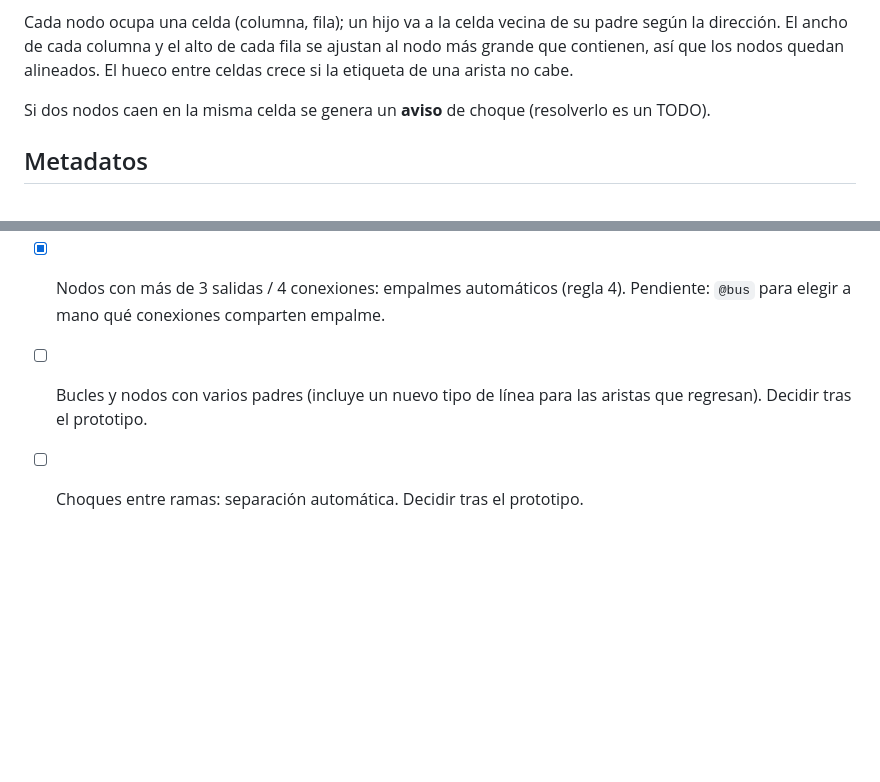
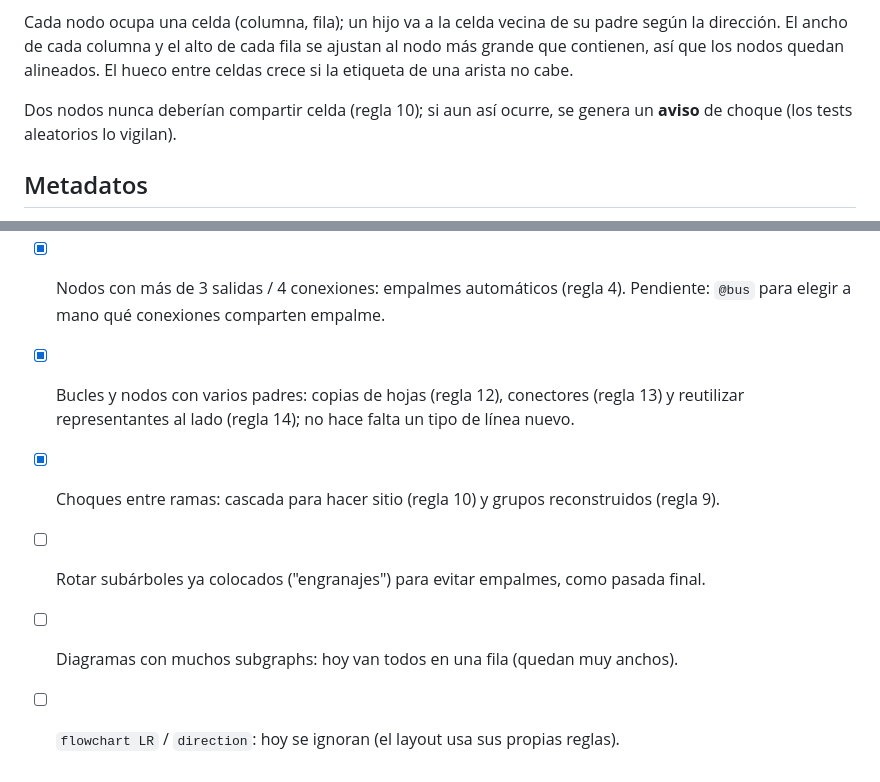
Before and after one commit to jesjack/diagram_maker, a Markdown page: SPEC.md, 2 parts joined by grey strips. Drawn GitHub-style; blank space fills up the shorter version.

```diff
--- a/SPEC.md
+++ b/SPEC.md
@@ -252,7 +252,8 @@ Cada nodo ocupa una celda (columna, fila); un hijo va a la celda vecina de su pa
 El ancho de cada columna y el alto de cada fila se ajustan al nodo más grande que contienen, así que
 los nodos quedan alineados. El hueco entre celdas crece si la etiqueta de una arista no cabe.
 
-Si dos nodos caen en la misma celda se genera un **aviso** de choque (resolverlo es un TODO).
+Dos nodos nunca deberían compartir celda (regla 10); si aun así ocurre, se genera un **aviso** de
+choque (los tests aleatorios lo vigilan).
 
 ## Metadatos
 
@@ -316,5 +317,9 @@ flowchart TD
       título o como fondo del área de su diagrama.
 - [x] Nodos con más de 3 salidas / 4 conexiones: empalmes automáticos (regla 4). Pendiente: `@bus`
       para elegir a mano qué conexiones comparten empalme.
-- [ ] Bucles y nodos con varios padres (incluye un nuevo tipo de línea para las aristas que regresan). Decidir tras el prototipo.
-- [ ] Choques entre ramas: separación automática. Decidir tras el prototipo.
+- [x] Bucles y nodos con varios padres: copias de hojas (regla 12), conectores (regla 13) y
+      reutilizar representantes al lado (regla 14); no hace falta un tipo de línea nuevo.
+- [x] Choques entre ramas: cascada para hacer sitio (regla 10) y grupos reconstruidos (regla 9).
+- [ ] Rotar subárboles ya colocados ("engranajes") para evitar empalmes, como pasada final.
+- [ ] Diagramas con muchos subgraphs: hoy van todos en una fila (quedan muy anchos).
+- [ ] `flowchart LR` / `direction`: hoy se ignoran (el layout usa sus propias reglas).
```
Also changed, not shown: PROGRESS.md (+80 -59 lines).
